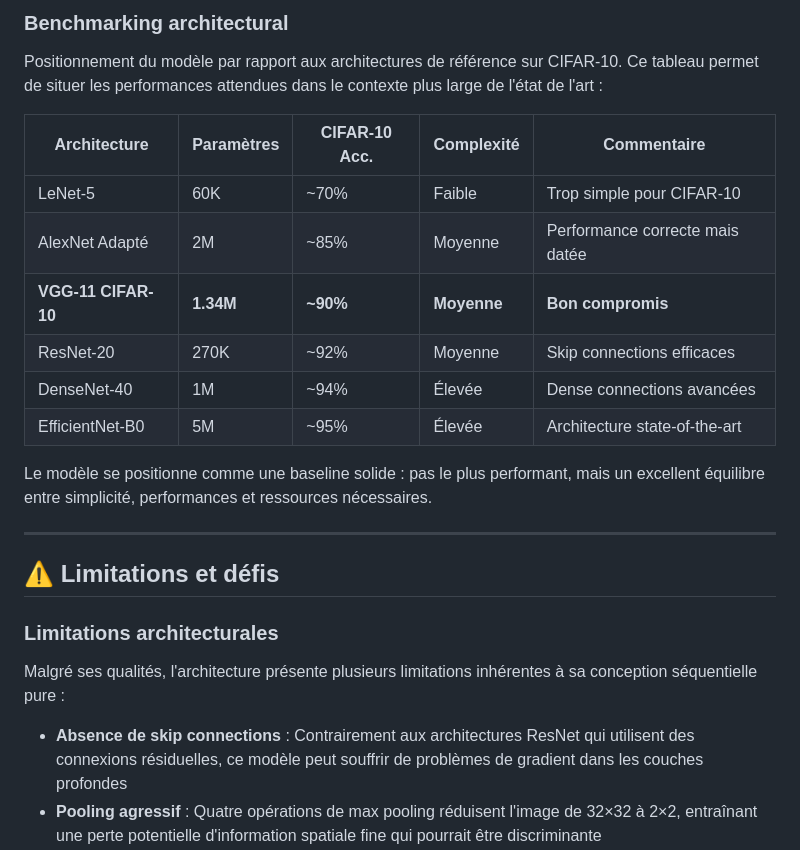
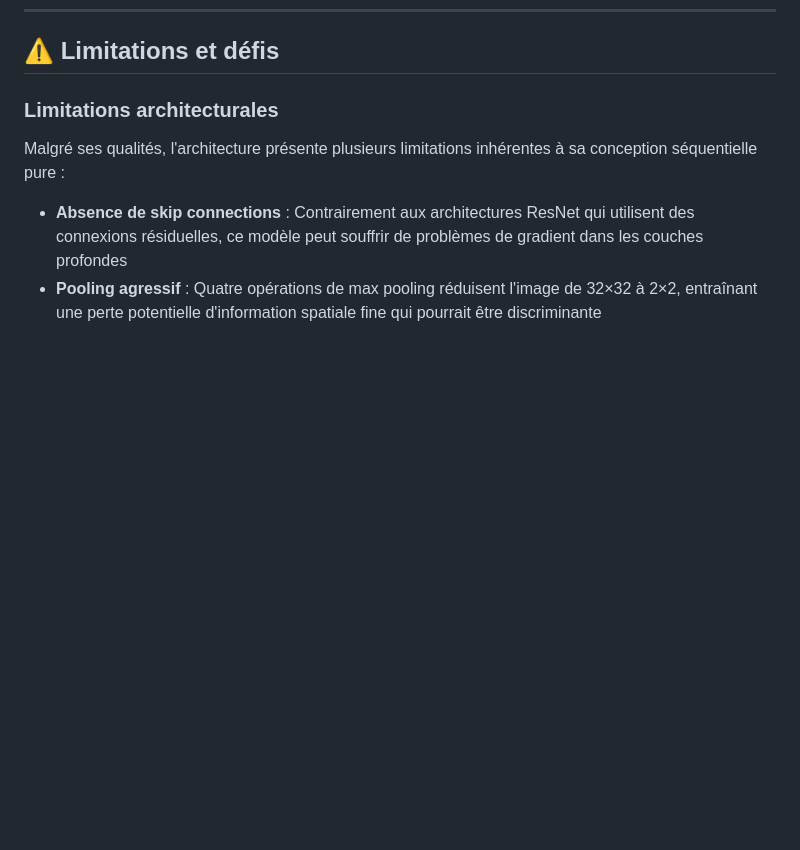
Before and after one commit to josselinteste/projet_es_ia_embarquee_CHALIN_TESTE, a Markdown page: README.md, the part around one of its changes. Drawn GitHub-style; blank space fills up the shorter version.

```diff
--- a/README.md
+++ b/README.md
@@ -227,20 +179,3 @@ Basé sur l'architecture et les techniques employées, ainsi que sur les résult
-### Benchmarking architectural
-
-Positionnement du modèle par rapport aux architectures de référence sur CIFAR-10. Ce tableau permet de situer les performances attendues dans le contexte plus large de l'état de l'art :
-
-| Architecture | Paramètres | CIFAR-10 Acc. | Complexité | Commentaire |
-|--------------|------------|---------------|------------|-------------|
-| LeNet-5 | 60K | ~70% | Faible | Trop simple pour CIFAR-10 |
-| AlexNet Adapté | 2M | ~85% | Moyenne | Performance correcte mais datée |
-| **VGG-11 CIFAR-10** | **1.34M** | **~90%** | **Moyenne** | **Bon compromis** |
-| ResNet-20 | 270K | ~92% | Moyenne | Skip connections efficaces |
-| DenseNet-40 | 1M | ~94% | Élevée | Dense connections avancées |
-| EfficientNet-B0 | 5M | ~95% | Élevée | Architecture state-of-the-art |
-
-Le modèle se positionne comme une baseline solide : pas le plus performant, mais un excellent équilibre entre simplicité, performances et ressources nécessaires.
-
----
-
 ## ⚠️ Limitations et défis
 
 ### Limitations architecturales
```
Also changed, not shown: other parts of README.md (+0 -48 lines).
